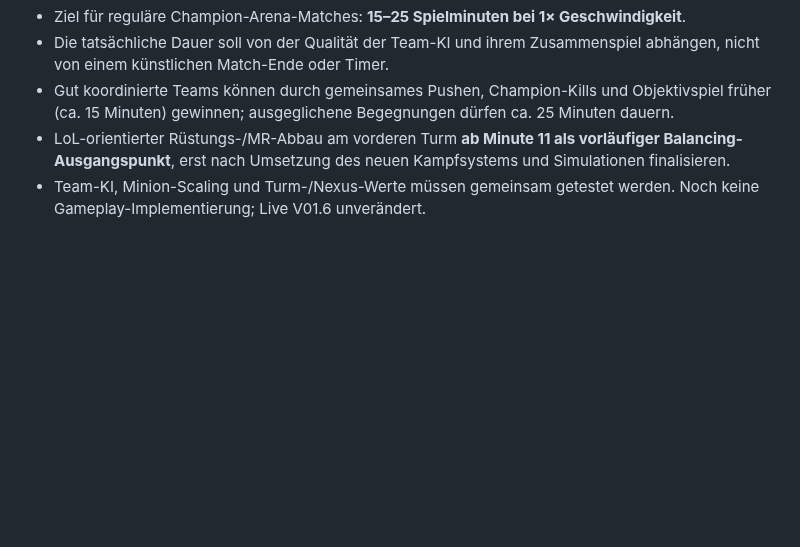
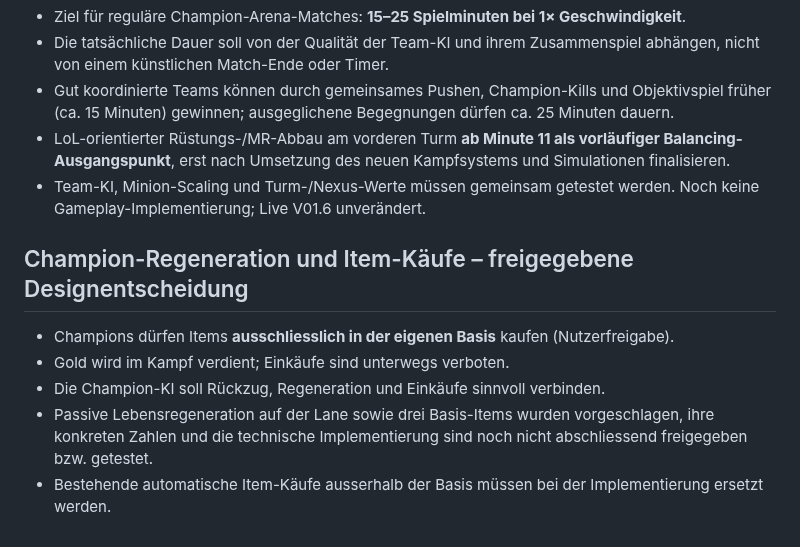
Before and after one commit to Cuddlerandom/Champion-Arena, a Markdown page: GAME_DESIGN.md, the part around the change. Rendered like a GitHub page; blank space fills up the shorter version.

Commit message:
docs: approve base-only champion item purchases

```diff
--- a/GAME_DESIGN.md
+++ b/GAME_DESIGN.md
@@ -161,3 +161,10 @@ These are design goals, not claims of existing implementation. Consult PROJECT_S
 - Gut koordinierte Teams können durch gemeinsames Pushen, Champion-Kills und Objektivspiel früher (ca. 15 Minuten) gewinnen; ausgeglichene Begegnungen dürfen ca. 25 Minuten dauern.
 - LoL-orientierter Rüstungs-/MR-Abbau am vorderen Turm **ab Minute 11 als vorläufiger Balancing-Ausgangspunkt**, erst nach Umsetzung des neuen Kampfsystems und Simulationen finalisieren.
 - Team-KI, Minion-Scaling und Turm-/Nexus-Werte müssen gemeinsam getestet werden. Noch keine Gameplay-Implementierung; Live V01.6 unverändert.
+
+## Champion-Regeneration und Item-Käufe – freigegebene Designentscheidung
+- Champions dürfen Items **ausschliesslich in der eigenen Basis** kaufen (Nutzerfreigabe).
+- Gold wird im Kampf verdient; Einkäufe sind unterwegs verboten.
+- Die Champion-KI soll Rückzug, Regeneration und Einkäufe sinnvoll verbinden.
+- Passive Lebensregeneration auf der Lane sowie drei Basis-Items wurden vorgeschlagen, ihre konkreten Zahlen und die technische Implementierung sind noch nicht abschliessend freigegeben bzw. getestet.
+- Bestehende automatische Item-Käufe ausserhalb der Basis müssen bei der Implementierung ersetzt werden.
```
